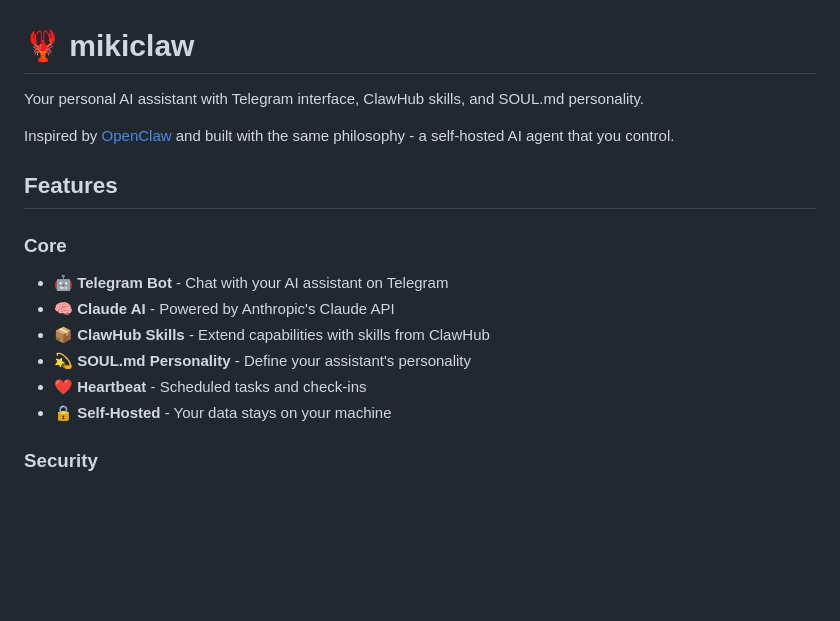
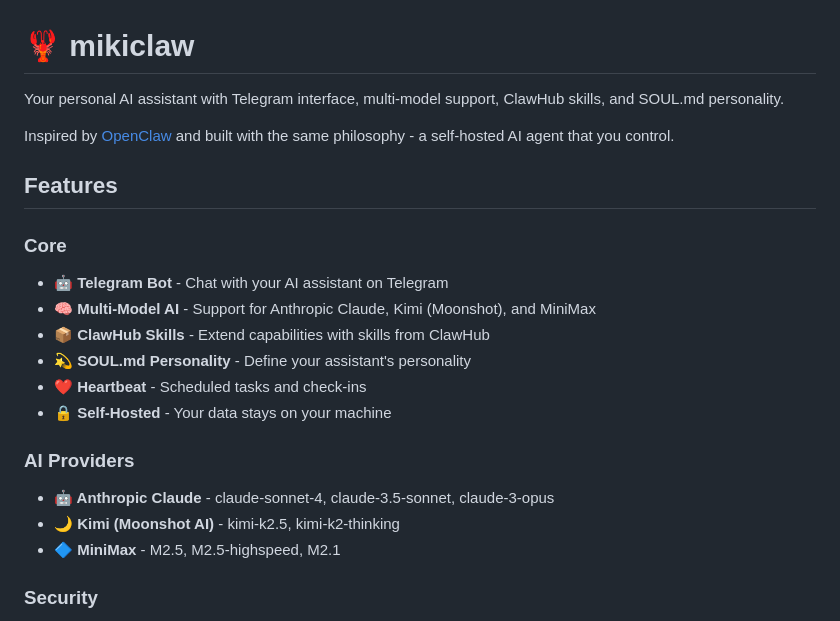
Before and after one commit to Softorize/mikiclaw, a Markdown page: README.md, the part around the change. GitHub-like rendering; blank space fills up the shorter version.

Commit message:
Update README with multi-model support

```diff
--- a/README.md
+++ b/README.md
@@ -1,6 +1,6 @@
 # 🦞 mikiclaw
 
-Your personal AI assistant with Telegram interface, ClawHub skills, and SOUL.md personality.
+Your personal AI assistant with Telegram interface, multi-model support, ClawHub skills, and SOUL.md personality.
 
 Inspired by [OpenClaw](https://openclaw.ai) and built with the same philosophy - a self-hosted AI agent that you control.
 
@@ -8,11 +8,16 @@ Inspired by [OpenClaw](https://openclaw.ai) and built with the same philosophy -
 
 ### Core
 - **🤖 Telegram Bot** - Chat with your AI assistant on Telegram
-- **🧠 Claude AI** - Powered by Anthropic's Claude API
+- **🧠 Multi-Model AI** - Support for Anthropic Claude, Kimi (Moonshot), and MiniMax
 - **📦 ClawHub Skills** - Extend capabilities with skills from ClawHub
 - **💫 SOUL.md Personality** - Define your assistant's personality
 - **❤️ Heartbeat** - Scheduled tasks and check-ins
 - **🔒 Self-Hosted** - Your data stays on your machine
+
+### AI Providers
+- **🤖 Anthropic Claude** - claude-sonnet-4, claude-3.5-sonnet, claude-3-opus
+- **🌙 Kimi (Moonshot AI)** - kimi-k2.5, kimi-k2-thinking
+- **🔷 MiniMax** - M2.5, M2.5-highspeed, M2.1
 
 ### Security
 - **Credential Encryption** - API keys encrypted with AES-256-GCM
```
